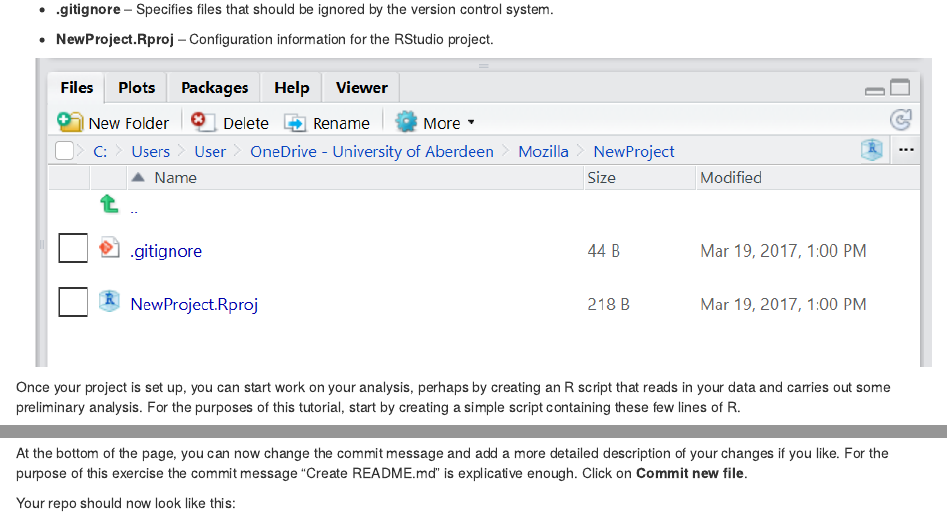
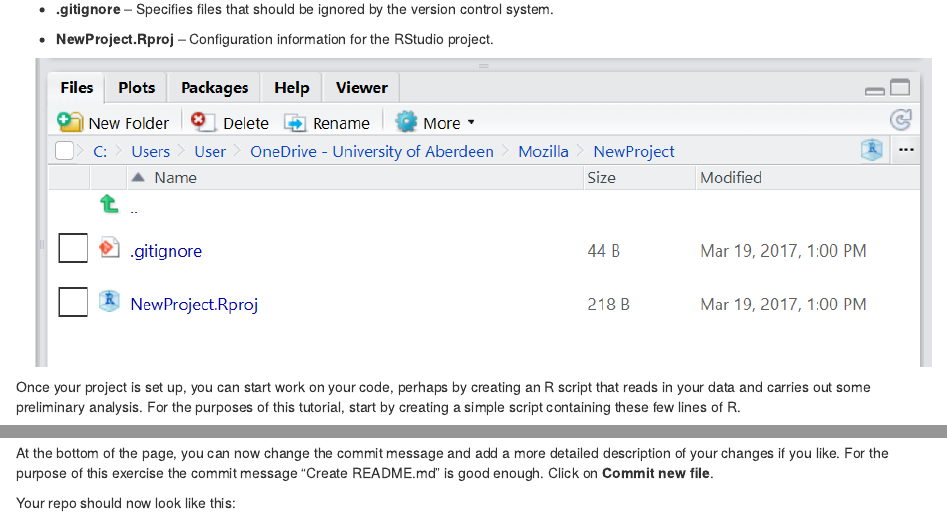
Before and after one commit to AberdeenStudyGroup/SG-T1-GitHubVersionControl, an R Markdown document (VersionControl.Rmd): the page in a window 1100 px wide, from 4080 px down, and a second part further down, joined at a grey line. Rendered offline with R 4.5, knitr and Pandoc, with nearby package versions.

Commit message:
Change text2

```diff
--- a/VersionControl.Rmd
+++ b/VersionControl.Rmd
@@ -97,7 +97,7 @@ Two files are created in the otherwise empty project:
 
 
 
-Once your project is set up, you can start work on your analysis, perhaps by creating an R script that reads in your data and carries out some preliminary analysis. For the purposes of this tutorial, start by creating a simple script containing these few lines of R.
+Once your project is set up, you can start work on your code, perhaps by creating an R script that reads in your data and carries out some preliminary analysis. For the purposes of this tutorial, start by creating a simple script containing these few lines of R.
 
 First open a new R script as follows:
 
@@ -292,7 +292,7 @@ Now write a short description of your project, something like this.
 
 
 
-At the bottom of the page, you can now change the commit message and add a more detailed description of your changes if you like. For the purpose of this exercise the commit message "Create README.md" is explicative enough.
+At the bottom of the page, you can now change the commit message and add a more detailed description of your changes if you like. For the purpose of this exercise the commit message "Create README.md" is good enough.
 Click on **Commit new file**.
 
 Your repo should now look like this:
```
Also changed, not shown: VersionControl.Rmd (4 more changed lines).
